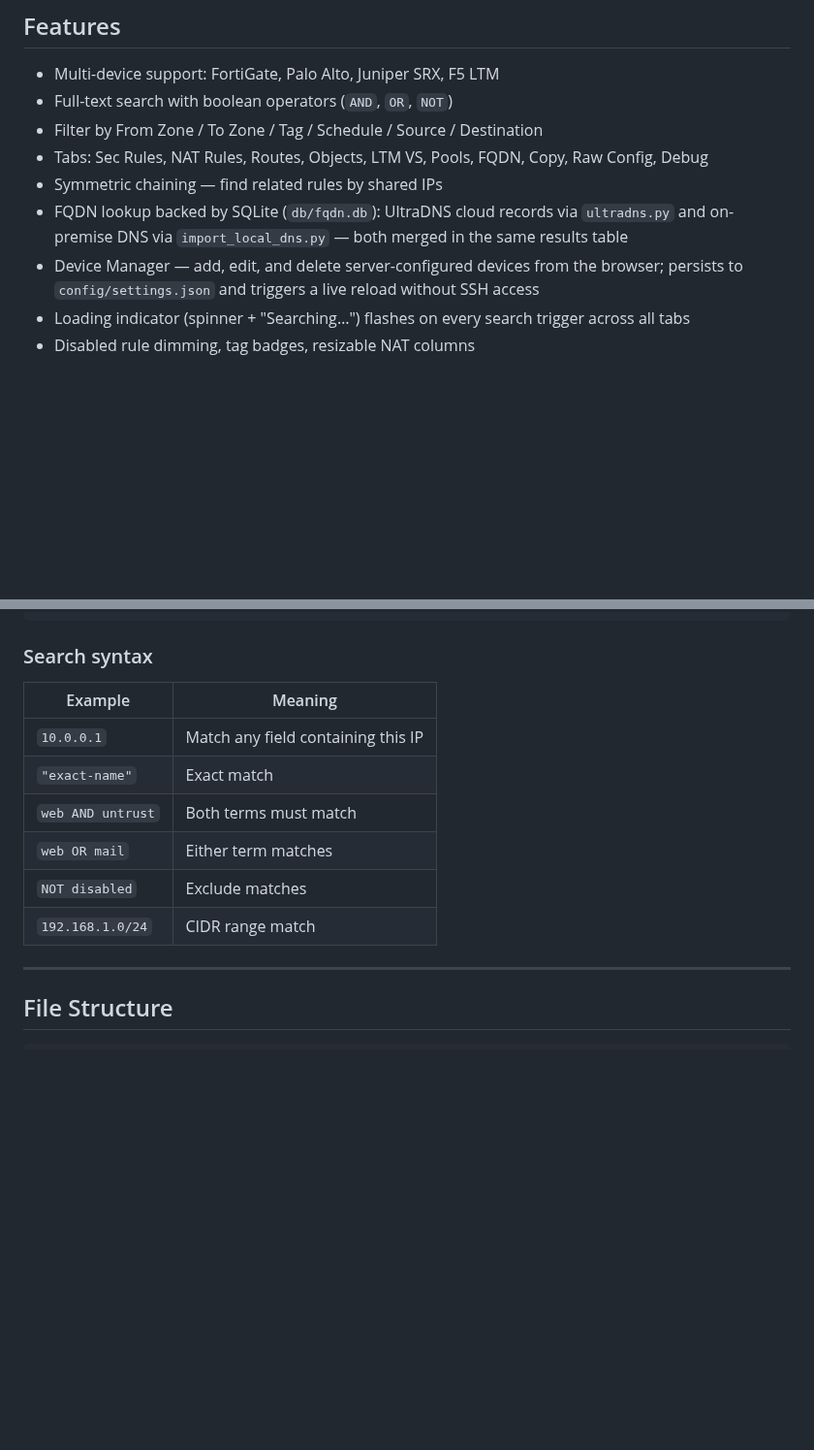
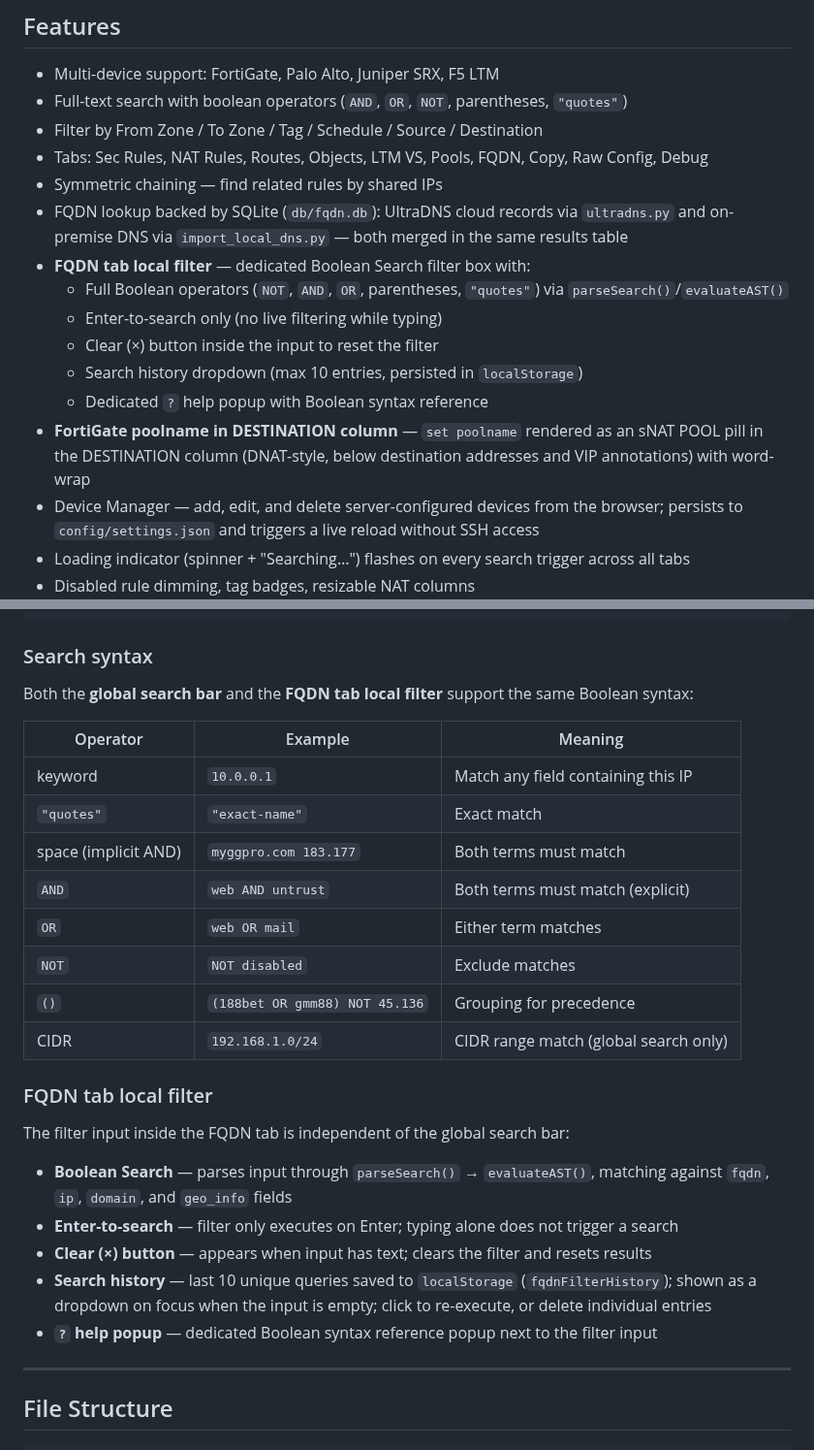
Before and after one commit to ccclll1228/NetSearch_claude_sqlite, a Markdown page: README.md, 2 parts joined by grey strips. Shown at 97% size. Drawn GitHub-style; blank space fills up the shorter version.

Commit message:
docs: update README, architecture diagram, and changelog for recent FQDN and FortiGate changes
Co-Authored-By: Claude Opus 4.6 <noreply@anthropic.com>

```diff
--- a/README.md
+++ b/README.md
@@ -8,11 +8,18 @@ Parse and search across FortiGate, Palo Alto, Juniper SRX, and F5 LTM configurat
 ## Features
 
 - Multi-device support: FortiGate, Palo Alto, Juniper SRX, F5 LTM
-- Full-text search with boolean operators (`AND`, `OR`, `NOT`)
+- Full-text search with boolean operators (`AND`, `OR`, `NOT`, parentheses, `"quotes"`)
 - Filter by From Zone / To Zone / Tag / Schedule / Source / Destination
 - Tabs: Sec Rules, NAT Rules, Routes, Objects, LTM VS, Pools, FQDN, Copy, Raw Config, Debug
 - Symmetric chaining — find related rules by shared IPs
 - FQDN lookup backed by SQLite (`db/fqdn.db`): UltraDNS cloud records via `ultradns.py` and on-premise DNS via `import_local_dns.py` — both merged in the same results table
+- **FQDN tab local filter** — dedicated Boolean Search filter box with:
+  - Full Boolean operators (`NOT`, `AND`, `OR`, parentheses, `"quotes"`) via `parseSearch()`/`evaluateAST()`
+  - Enter-to-search only (no live filtering while typing)
+  - Clear (×) button inside the input to reset the filter
+  - Search history dropdown (max 10 entries, persisted in `localStorage`)
+  - Dedicated `?` help popup with Boolean syntax reference
+- **FortiGate poolname in DESTINATION column** — `set poolname` rendered as an sNAT POOL pill in the DESTINATION column (DNAT-style, below destination addresses and VIP annotations) with word-wrap
 - Device Manager — add, edit, and delete server-configured devices from the browser; persists to `config/settings.json` and triggers a live reload without SSH access
 - Loading indicator (spinner + "Searching…") flashes on every search trigger across all tabs
 - Disabled rule dimming, tag badges, resizable NAT columns
@@ -95,14 +102,28 @@ curl http://localhost:3002/api/status
 
 ### Search syntax
 
-| Example | Meaning |
-|---------|---------|
-| `10.0.0.1` | Match any field containing this IP |
-| `"exact-name"` | Exact match |
-| `web AND untrust` | Both terms must match |
-| `web OR mail` | Either term matches |
-| `NOT disabled` | Exclude matches |
-| `192.168.1.0/24` | CIDR range match |
+Both the **global search bar** and the **FQDN tab local filter** support the same Boolean syntax:
+
+| Operator | Example | Meaning |
+|----------|---------|---------|
+| keyword | `10.0.0.1` | Match any field containing this IP |
+| `"quotes"` | `"exact-name"` | Exact match |
+| space (implicit AND) | `myggpro.com 183.177` | Both terms must match |
+| `AND` | `web AND untrust` | Both terms must match (explicit) |
+| `OR` | `web OR mail` | Either term matches |
+| `NOT` | `NOT disabled` | Exclude matches |
+| `()` | `(188bet OR gmm88) NOT 45.136` | Grouping for precedence |
+| CIDR | `192.168.1.0/24` | CIDR range match (global search only) |
+
+### FQDN tab local filter
+
+The filter input inside the FQDN tab is independent of the global search bar:
+
+- **Boolean Search** — parses input through `parseSearch()` → `evaluateAST()`, matching against `fqdn`, `ip`, `domain`, and `geo_info` fields
+- **Enter-to-search** — filter only executes on Enter; typing alone does not trigger a search
+- **Clear (×) button** — appears when input has text; clears the filter and resets results
+- **Search history** — last 10 unique queries saved to `localStorage` (`fqdnFilterHistory`); shown as a dropdown on focus when the input is empty; click to re-execute, or delete individual entries
+- **`?` help popup** — dedicated Boolean syntax reference popup next to the filter input
 
 ---
 
```
Also changed, not shown: docs/architecture.md (+40 -0 lines), docs/changelog.md (added, +19 -0 lines).
